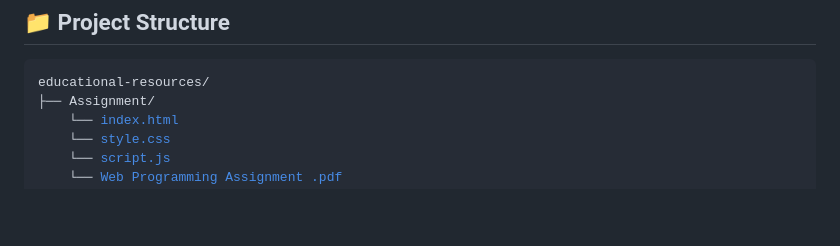
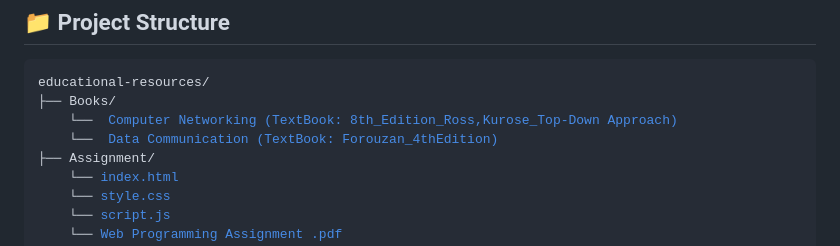
Before and after one commit to MossarrafHossainRobin/Educational-Resources, a Markdown page: README.md, the part around the change. Rendered like a GitHub page; blank space fills up the shorter version.

```diff
--- a/README.md
+++ b/README.md
@@ -77,6 +77,9 @@
   <h2>📁 Project Structure</h2>
   <pre>
 educational-resources/
+├── Books/
+    └── <a href="./Books/Book_8th_Edition_Ross,Kurose_Top-Down Approach.pdf"> Computer Networking (TextBook: 8th_Edition_Ross,Kurose_Top-Down Approach) </a>
+    └── <a href="./Books/TextBook_Forouzan_4thEdition.pdf"> Data Communication (TextBook: Forouzan_4thEdition) </a>
 ├── Assignment/
     └── <a href="./Assignment/index.html">index.html</a>
     └── <a href="./Assignment/style.css">style.css</a>
```
